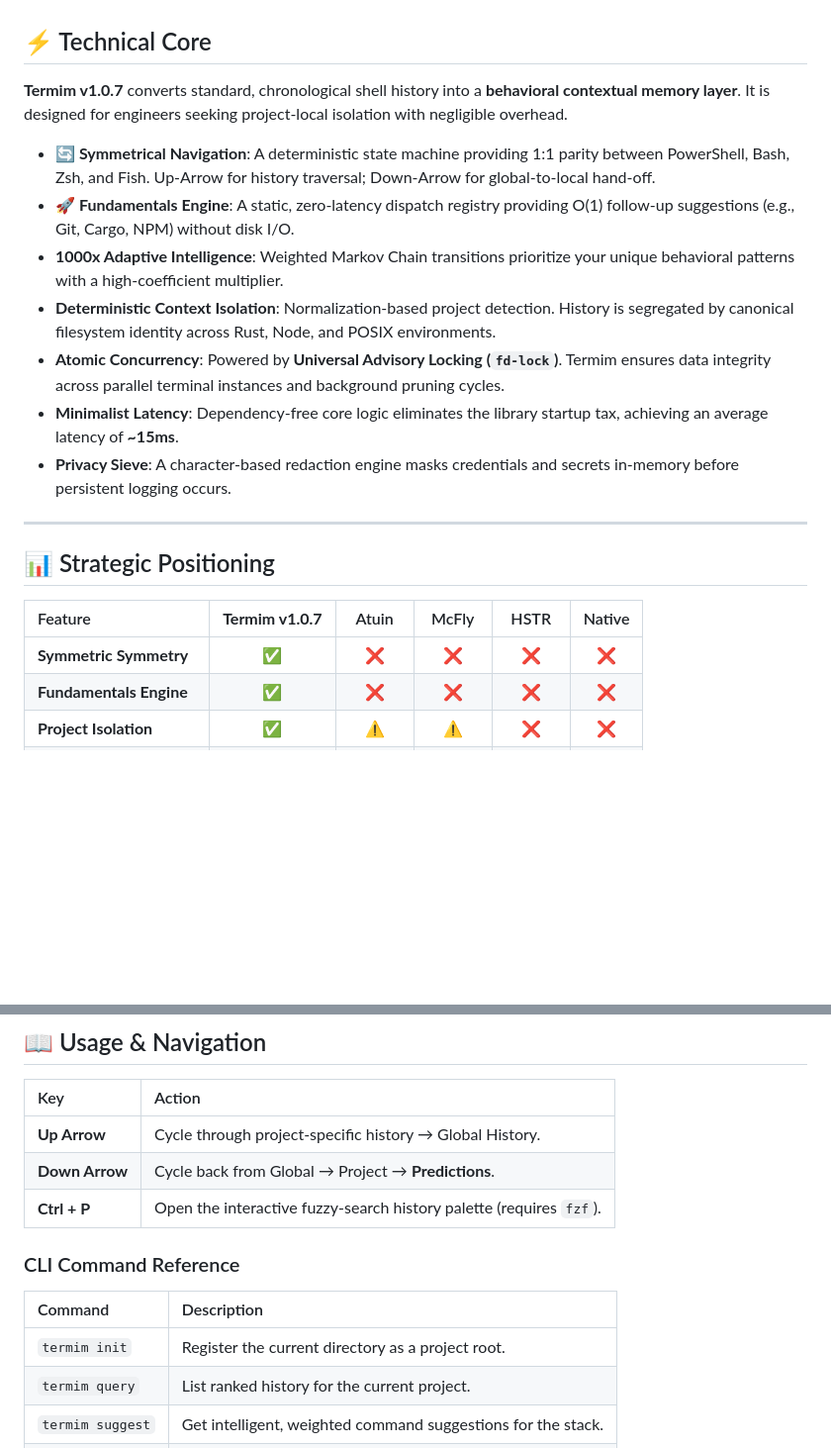
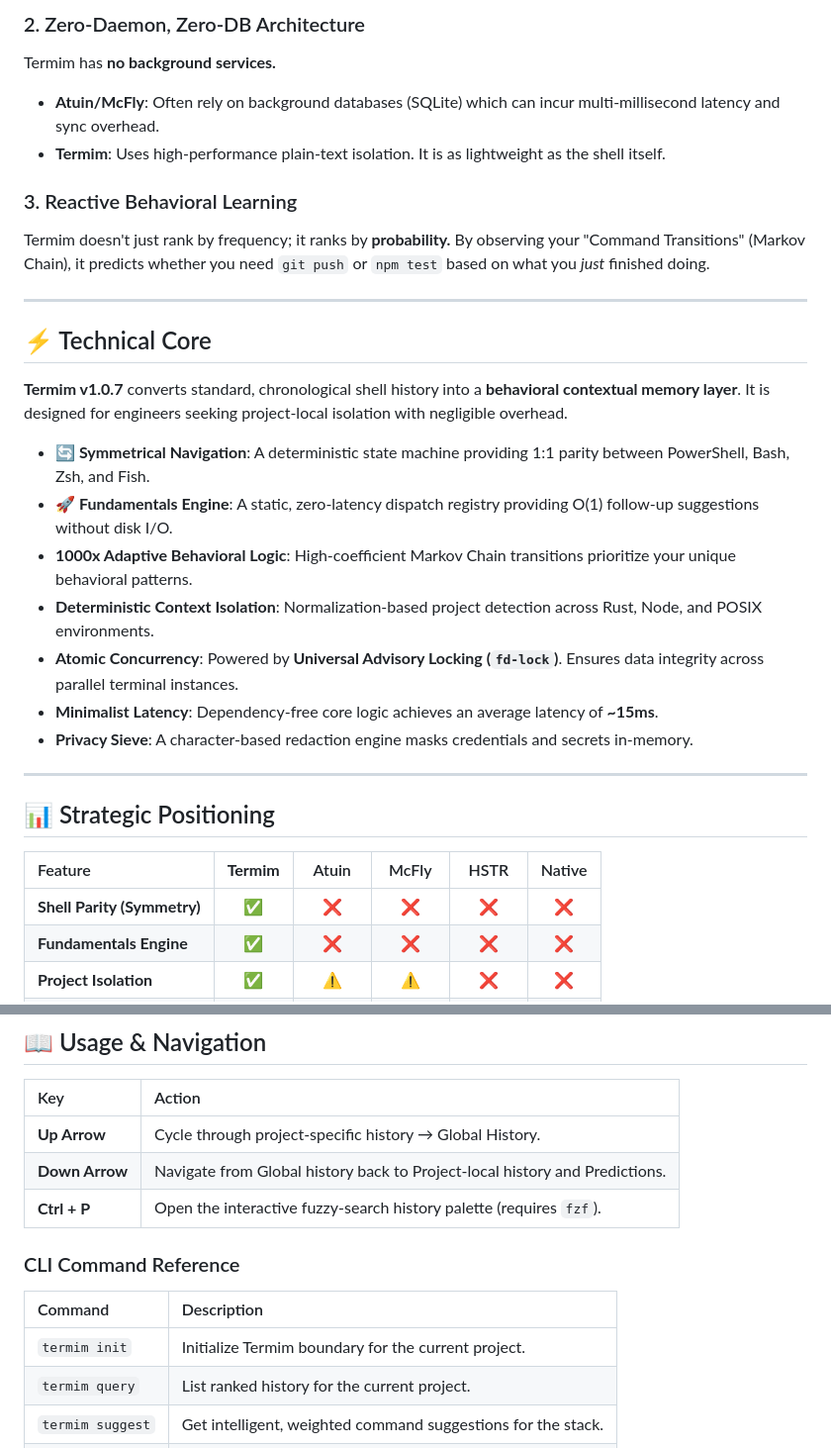
Before and after one commit to akhtarx/termim, a Markdown page: README.md, 2 parts joined by grey strips. Shown: that part at 99% size. Drawn GitHub-style; blank space fills up the shorter version.

```diff
--- a/README.md
+++ b/README.md
@@ -30,22 +69,31 @@ Standard shell history is fundamentally broken. It is a single, massive, chronol
+### 2. Zero-Daemon, Zero-DB Architecture
+Termim has **no background services.**
+- **Atuin/McFly**: Often rely on background databases (SQLite) which can incur multi-millisecond latency and sync overhead.
+- **Termim**: Uses high-performance plain-text isolation. It is as lightweight as the shell itself.
+
+### 3. Reactive Behavioral Learning
+Termim doesn't just rank by frequency; it ranks by **probability.** By observing your "Command Transitions" (Markov Chain), it predicts whether you need `git push` or `npm test` based on what you *just* finished doing.
+
+---
 
 ## ⚡ Technical Core
 **Termim v1.0.7** converts standard, chronological shell history into a **behavioral contextual memory layer**. It is designed for engineers seeking project-local isolation with negligible overhead.
 
-- **🔄 Symmetrical Navigation**: A deterministic state machine providing 1:1 parity between PowerShell, Bash, Zsh, and Fish. Up-Arrow for history traversal; Down-Arrow for global-to-local hand-off.
-- **🚀 Fundamentals Engine**: A static, zero-latency dispatch registry providing O(1) follow-up suggestions (e.g., Git, Cargo, NPM) without disk I/O.
-- **1000x Adaptive Intelligence**: Weighted Markov Chain transitions prioritize your unique behavioral patterns with a high-coefficient multiplier.
-- **Deterministic Context Isolation**: Normalization-based project detection. History is segregated by canonical filesystem identity across Rust, Node, and POSIX environments.
-- **Atomic Concurrency**: Powered by **Universal Advisory Locking (`fd-lock`)**. Termim ensures data integrity across parallel terminal instances and background pruning cycles.
-- **Minimalist Latency**: Dependency-free core logic eliminates the library startup tax, achieving an average latency of **~15ms**.
-- **Privacy Sieve**: A character-based redaction engine masks credentials and secrets in-memory before persistent logging occurs.
+- **🔄 Symmetrical Navigation**: A deterministic state machine providing 1:1 parity between PowerShell, Bash, Zsh, and Fish.
+- **🚀 Fundamentals Engine**: A static, zero-latency dispatch registry providing O(1) follow-up suggestions without disk I/O.
+- **1000x Adaptive Behavioral Logic**: High-coefficient Markov Chain transitions prioritize your unique behavioral patterns.
+- **Deterministic Context Isolation**: Normalization-based project detection across Rust, Node, and POSIX environments.
+- **Atomic Concurrency**: Powered by **Universal Advisory Locking (`fd-lock`)**. Ensures data integrity across parallel terminal instances.
+- **Minimalist Latency**: Dependency-free core logic achieves an average latency of **~15ms**.
+- **Privacy Sieve**: A character-based redaction engine masks credentials and secrets in-memory.
 
 ---
 
 ## 📊 Strategic Positioning
 
-| Feature | **Termim v1.0.7** | Atuin | McFly | HSTR | Native |
+| Feature | **Termim** | Atuin | McFly | HSTR | Native |
 | :--- | :---: | :---: | :---: | :---: | :---: |
-| **Symmetric Symmetry**| ✅ | ❌ | ❌ | ❌ | ❌ |
+| **Shell Parity (Symmetry)**| ✅ | ❌ | ❌ | ❌ | ❌ |
 | **Fundamentals Engine**| ✅ | ❌ | ❌ | ❌ | ❌ |
 | **Project Isolation** | ✅ | ⚠️ | ⚠️ | ❌ | ❌ |
 | **Behavioral Intel** | ✅ | ⚠️ | ✅ | ❌ | ❌ |
@@ -63,14 +111,14 @@ Standard shell history is fundamentally broken. It is a single, massive, chronol
 | Key | Action |
 | :--- | :--- |
 | **Up Arrow** | Cycle through project-specific history → Global History. |
-| **Down Arrow** | Cycle back from Global → Project → **Predictions**. |
+| **Down Arrow** | Navigate from Global history back to Project-local history and Predictions. |
 | **Ctrl + P** | Open the interactive fuzzy-search history palette (requires `fzf`). |
 
 ### CLI Command Reference
 
 | Command | Description |
 | :--- | :--- |
-| `termim init` | Register the current directory as a project root. |
+| `termim init` | Initialize Termim boundary for the current project. |
 | `termim query` | List ranked history for the current project. |
 | `termim suggest` | Get intelligent, weighted command suggestions for the stack. |
 | `termim stats` | View global usage statistics and behavioral trends. |
```
Also changed, not shown: other parts of README.md (+50 -28 lines), docs/assets/logo.png (added), 6 other files.
